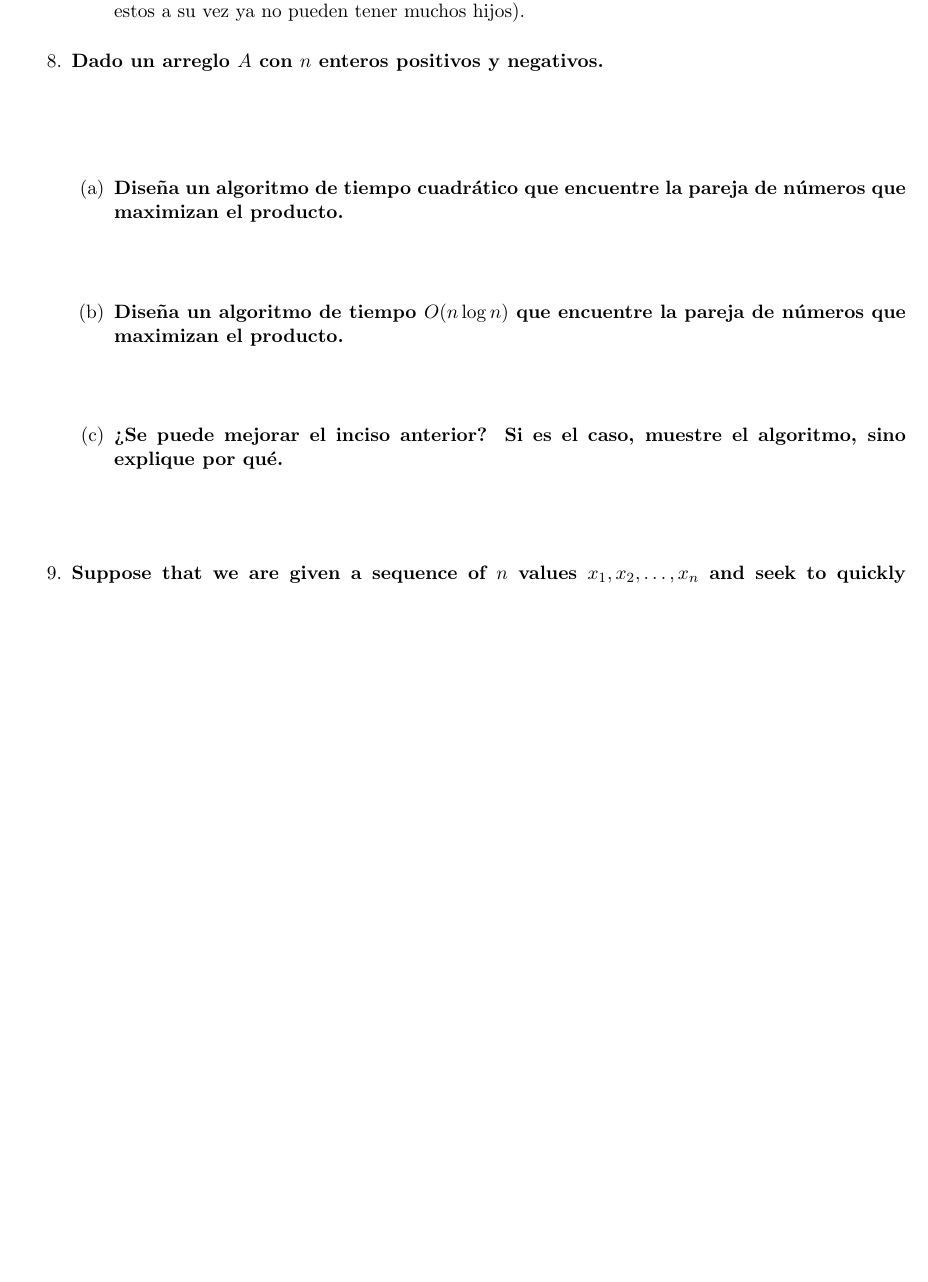
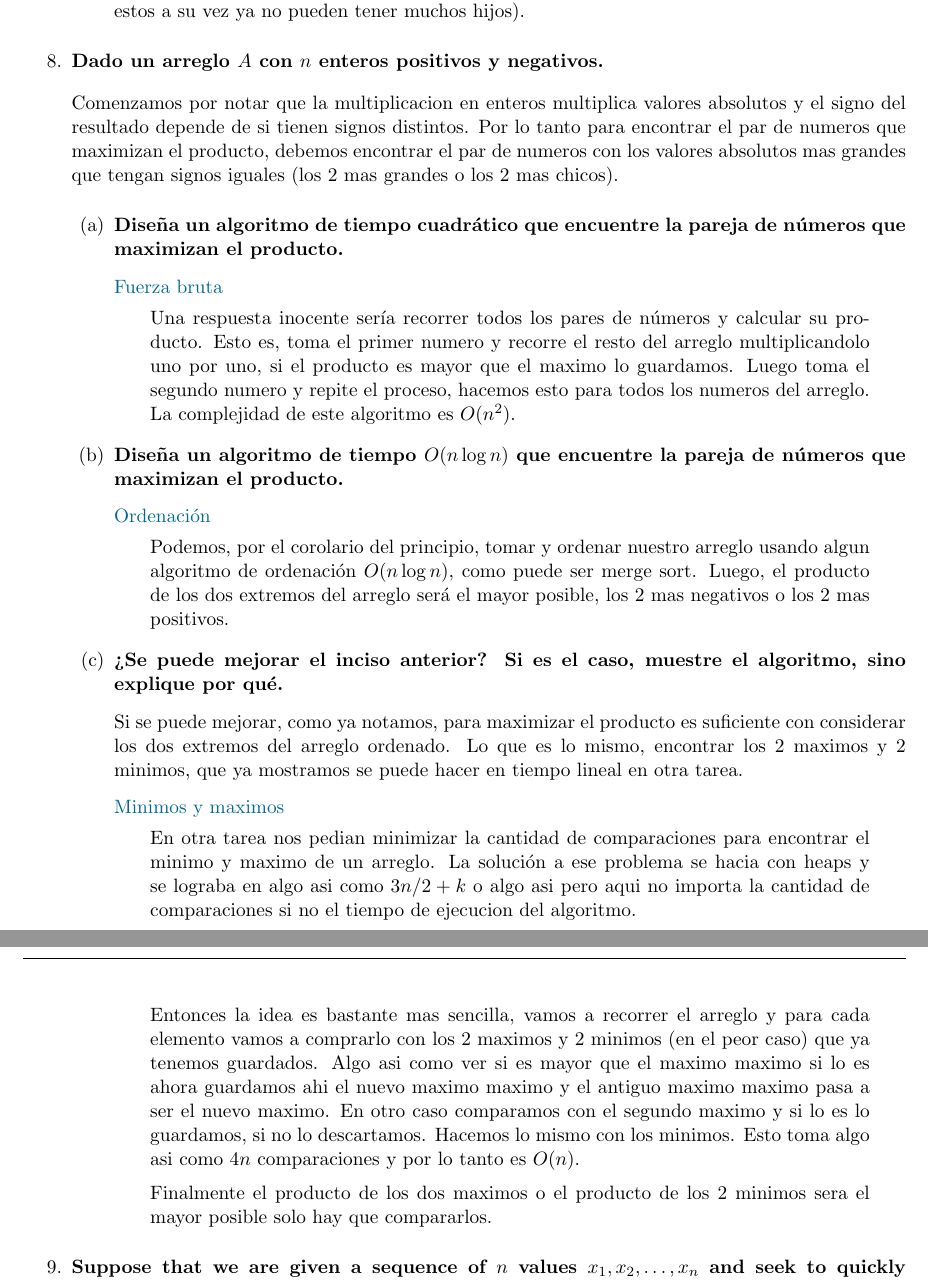
Before and after one commit to JuanSosaCiencias/ADA_2025-1.github.io, a LaTeX problem sheet (tarea05/main.tex, which reads tarea05/src/Ejercicios/ej8/8.1.tex, tarea05/src/Ejercicios/ej8/8.2.tex, tarea05/src/Ejercicios/ej8/8.3.tex): part of page 6 of 9 before the commit and two parts of pages 6 and 7 of 9 after it, the two joined at a grey line, cut so that both start at the same text, the shorter picture padded with empty space. Compiled offline with pdfLaTeX.

Commit message:
feat: agrega el ej8

```diff
--- a/tarea05/src/Ejercicios/ej8/8.1.tex
+++ b/tarea05/src/Ejercicios/ej8/8.1.tex
@@ -1,5 +1,6 @@
 \textbf{Diseña un algoritmo de tiempo cuadrático que encuentre la pareja de números que maximizan el producto.}\vspace{.2cm}
 
-\textcolor{bibi}{}
+\textcolor{bibi}{Fuerza bruta}
 \begin{quote}
+    Una respuesta inocente sería recorrer todos los pares de números y calcular su producto. Esto es, toma el primer numero y recorre el resto del arreglo multiplicandolo uno por uno, si el producto es mayor que el maximo lo guardamos. Luego toma el segundo numero y repite el proceso, hacemos esto para todos los numeros del arreglo. La complejidad de este algoritmo es $O(n^2)$. \vspace{.2cm}
 \end{quote}
--- a/tarea05/src/Ejercicios/ej8/8.2.tex
+++ b/tarea05/src/Ejercicios/ej8/8.2.tex
@@ -1,5 +1,6 @@
 \textbf{Diseña un algoritmo de tiempo $O(n \log n)$ que encuentre la pareja de números que maximizan el producto.}\vspace{.2cm}
 
-\textcolor{bibi}{}
+\textcolor{bibi}{Ordenación}
 \begin{quote}
+    Podemos, por el corolario del principio, tomar y ordenar nuestro arreglo usando algun algoritmo de ordenación $O(n \log n)$, como puede ser merge sort. Luego, el producto de los dos extremos del arreglo será el mayor posible, los 2 mas negativos o los 2 mas positivos. \vspace{.2cm}
 \end{quote}
--- a/tarea05/src/Ejercicios/ej8/8.3.tex
+++ b/tarea05/src/Ejercicios/ej8/8.3.tex
@@ -1,5 +1,12 @@
 \textbf{¿Se puede mejorar el inciso anterior? Si es el caso, muestre el algoritmo, sino explique por qué.}\vspace{.2cm}
 
-\textcolor{bibi}{}
+Si se puede mejorar, como ya notamos, para maximizar el producto es suficiente con considerar los dos extremos del arreglo ordenado. Lo que es lo mismo, encontrar los 2 maximos y 2 minimos, que ya mostramos se puede hacer en tiempo lineal en otra tarea. \vspace{.2cm}
+
+\textcolor{bibi}{Minimos y maximos}
 \begin{quote}
+    En otra tarea nos pedian minimizar la cantidad de comparaciones para encontrar el minimo y maximo de un arreglo. La solución a ese problema se hacia con heaps y se lograba en algo asi como $3n/2 + k$ o algo asi pero aqui no importa la cantidad de comparaciones si no el tiempo de ejecucion del algoritmo. \vspace{.2cm}
+
+    Entonces la idea es bastante mas sencilla, vamos a recorrer el arreglo y para cada elemento vamos a comprarlo con los 2 maximos y 2 minimos (en el peor caso) que ya tenemos guardados. Algo asi como ver si es mayor que el maximo maximo si lo es ahora guardamos ahi el nuevo maximo maximo y el antiguo maximo maximo pasa a ser el nuevo maximo. En otro caso comparamos con el segundo maximo y si lo es lo guardamos, si no lo descartamos. Hacemos lo mismo con los minimos. Esto toma algo asi como $4n$ comparaciones y por lo tanto es $O(n)$. \vspace{.2cm}
+
+    Finalmente el producto de los dos maximos o el producto de los 2 minimos sera el mayor posible solo hay que compararlos. \vspace{.2cm}
 \end{quote}
--- a/tarea05/src/Ejercicios/ej8/8.tex
+++ b/tarea05/src/Ejercicios/ej8/8.tex
@@ -1,5 +1,3 @@
 \textbf{Dado un arreglo $A$ con $n$ enteros positivos y negativos.}\vspace{.2cm}
 
-\textcolor{bibi}{}
-\begin{quote}
-\end{quote}
+Comenzamos por notar que la multiplicacion en enteros multiplica valores absolutos y el signo del resultado depende de si tienen signos distintos. Por lo tanto para encontrar el par de numeros que maximizan el producto, debemos encontrar el par de numeros con los valores absolutos mas grandes que tengan signos iguales (los 2 mas grandes o los 2 mas chicos). \vspace{.2cm}
```
Also changed, not shown: tarea05/main.pdf.
